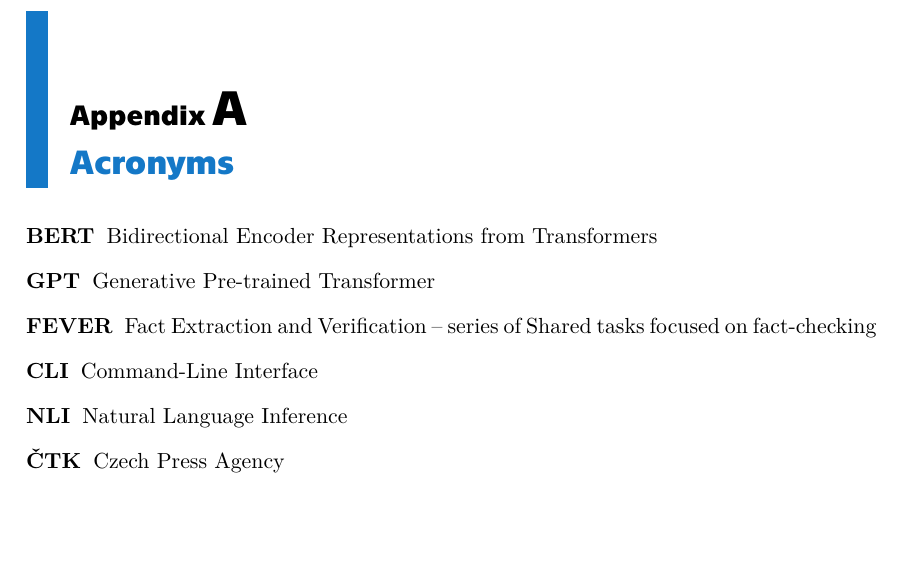
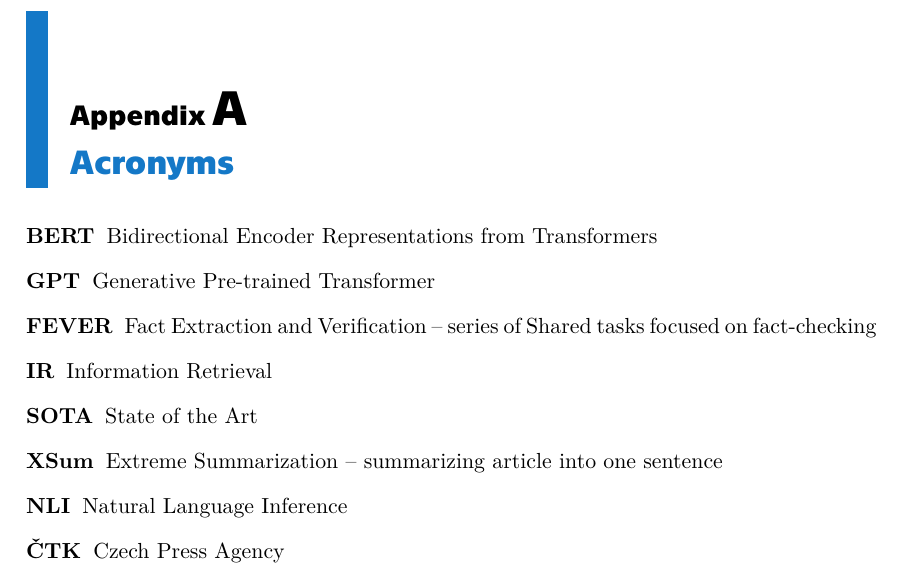
Before and after one commit to heruberuto/dissertation-tex, a LaTeX thesis (minimum.tex): part of page 35 of 35, cut so that both start at the same text, the shorter picture padded with empty space. Compiled offline with XeLaTeX.

Commit message:
akronyma

```diff
--- a/minimum.tex
+++ b/minimum.tex
@@ -158,7 +158,9 @@
 \item[BERT] Bidirectional Encoder Representations from Transformers
 \item[GPT] Generative Pre-trained Transformer
 \item[FEVER] Fact Extraction and Verification -- series of Shared tasks focused on fact-checking
-\item[CLI] Command-Line Interface
+\item[IR] Information Retrieval
+\item[SOTA] State of the Art
+\item[XSum] Extreme Summarization -- summarizing article into one sentence
 \item[NLI] Natural Language Inference
 \item[ČTK] Czech Press Agency
 \end{description}
```
Also changed, not shown: minimum.pdf, 4 other files.
